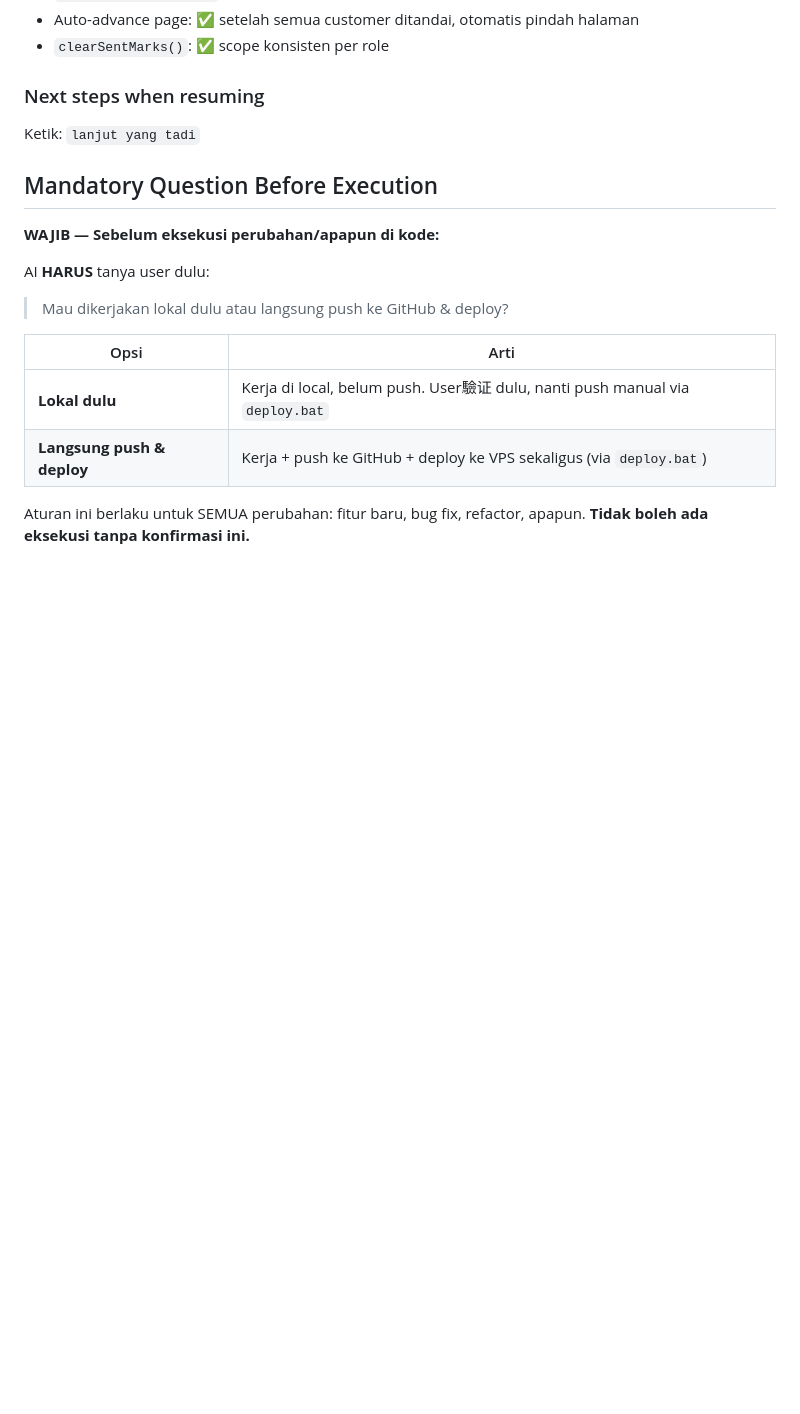
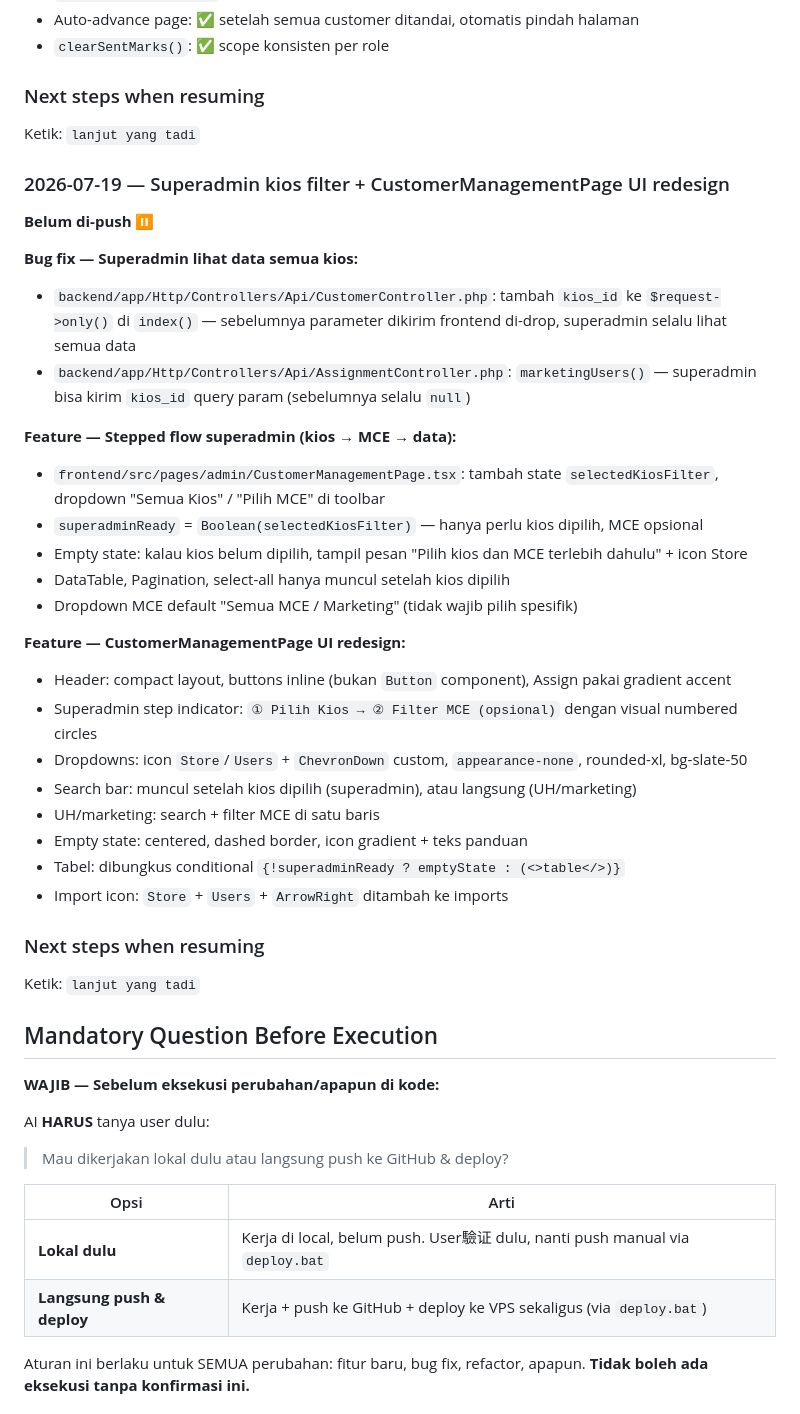
Before and after one commit to addinyas/fif-broadcast, a Markdown page: AGENTS.md, the part around the change. Rendered like a GitHub page; blank space fills up the shorter version.

Commit message:
docs: update session history 2026-07-19

```diff
--- a/AGENTS.md
+++ b/AGENTS.md
@@ -1701,6 +1701,34 @@ Ketik: `lanjut yang tadi`
 ### Next steps when resuming
 Ketik: `lanjut yang tadi`
 
+### 2026-07-19 — Superadmin kios filter + CustomerManagementPage UI redesign
+
+**Belum di-push ⏸️**
+
+**Bug fix — Superadmin lihat data semua kios:**
+- `backend/app/Http/Controllers/Api/CustomerController.php`: tambah `kios_id` ke `$request->only()` di `index()` — sebelumnya parameter dikirim frontend di-drop, superadmin selalu lihat semua data
+- `backend/app/Http/Controllers/Api/AssignmentController.php`: `marketingUsers()` — superadmin bisa kirim `kios_id` query param (sebelumnya selalu `null`)
+
+**Feature — Stepped flow superadmin (kios → MCE → data):**
+- `frontend/src/pages/admin/CustomerManagementPage.tsx`: tambah state `selectedKiosFilter`, dropdown "Semua Kios" / "Pilih MCE" di toolbar
+- `superadminReady` = `Boolean(selectedKiosFilter)` — hanya perlu kios dipilih, MCE opsional
+- Empty state: kalau kios belum dipilih, tampil pesan "Pilih kios dan MCE terlebih dahulu" + icon Store
+- DataTable, Pagination, select-all hanya muncul setelah kios dipilih
+- Dropdown MCE default "Semua MCE / Marketing" (tidak wajib pilih spesifik)
+
+**Feature — CustomerManagementPage UI redesign:**
+- Header: compact layout, buttons inline (bukan `Button` component), Assign pakai gradient accent
+- Superadmin step indicator: `① Pilih Kios → ② Filter MCE (opsional)` dengan visual numbered circles
+- Dropdowns: icon `Store`/`Users` + `ChevronDown` custom, `appearance-none`, rounded-xl, bg-slate-50
+- Search bar: muncul setelah kios dipilih (superadmin), atau langsung (UH/marketing)
+- UH/marketing: search + filter MCE di satu baris
+- Empty state: centered, dashed border, icon gradient + teks panduan
+- Tabel: dibungkus conditional `{!superadminReady ? emptyState : (<>table</>)}`
+- Import icon: `Store` + `Users` + `ArrowRight` ditambah ke imports
+
+### Next steps when resuming
+Ketik: `lanjut yang tadi`
+
 ## Mandatory Question Before Execution
 
 **WAJIB — Sebelum eksekusi perubahan/apapun di kode:**
```
